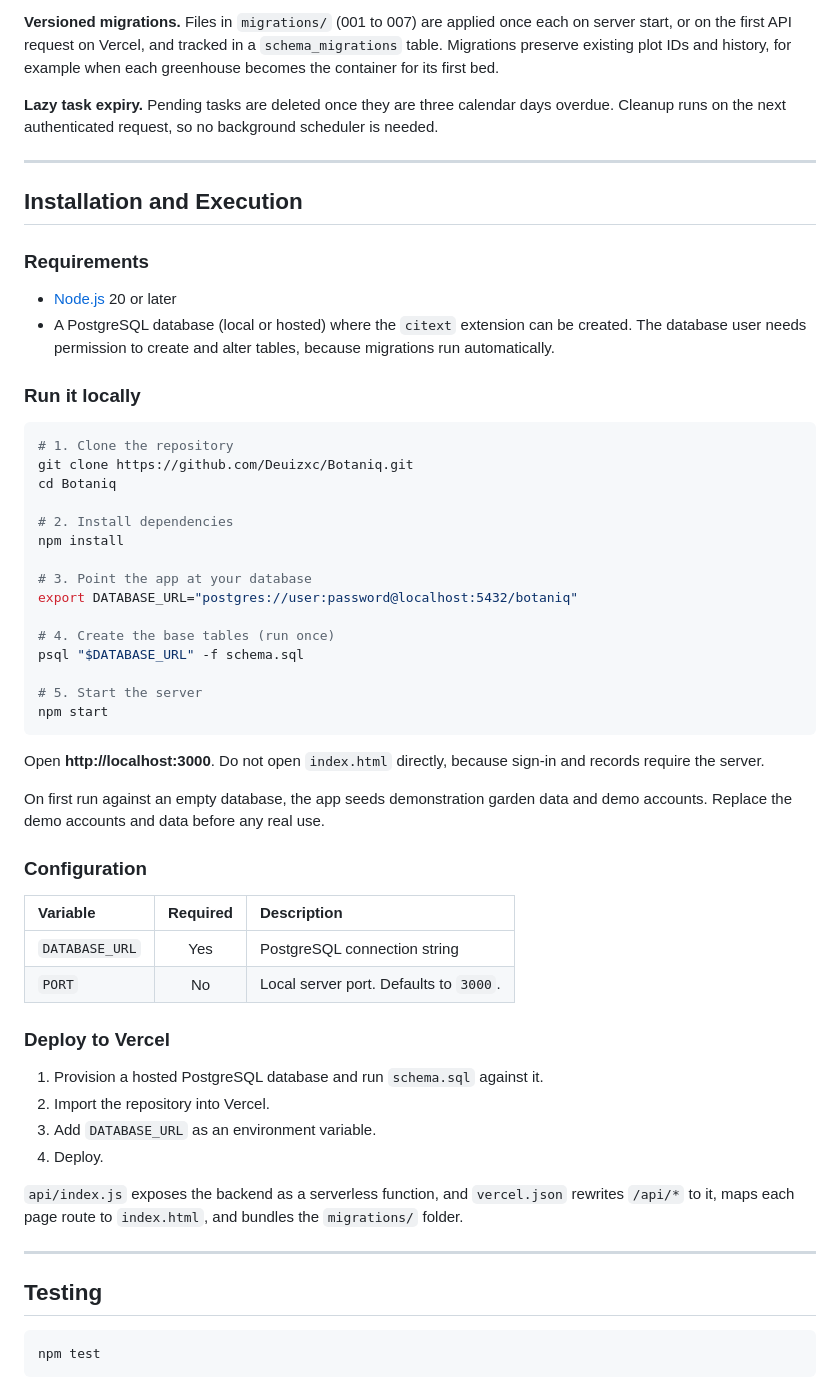
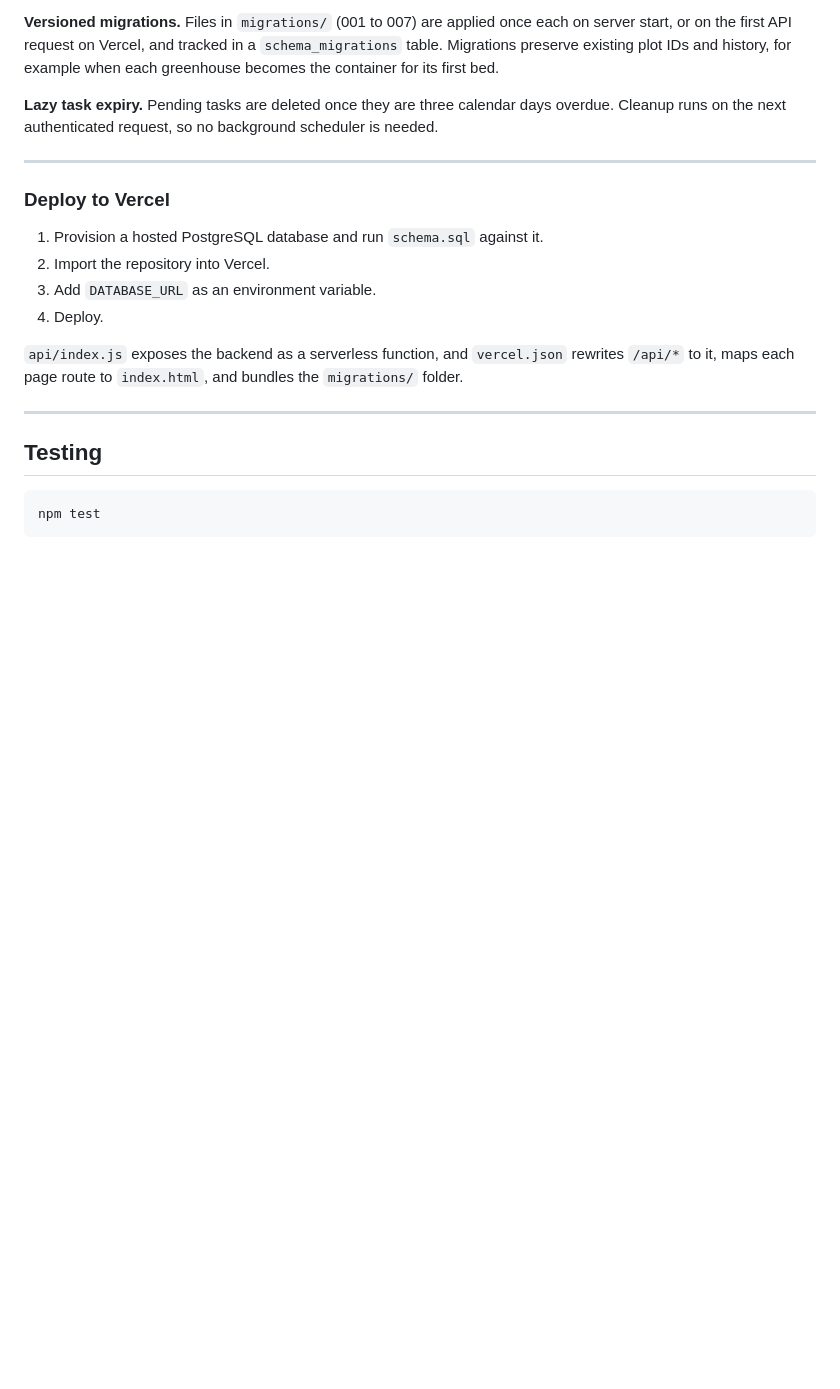
Before and after one commit to Deuizxc/Botaniq, a Markdown page: README.md, the part around the change. GitHub-like rendering; blank space fills up the shorter version.

Commit message:
Remove installation and execution section from README
Removed installation and execution instructions from README.

````diff
--- a/README.md
+++ b/README.md
@@ -57,42 +57,6 @@ flowchart LR
 
 ---
 
-## Installation and Execution
-
-### Requirements
-* [Node.js](https://nodejs.org/) 20 or later
-* A PostgreSQL database (local or hosted) where the `citext` extension can be created. The database user needs permission to create and alter tables, because migrations run automatically.
-
-### Run it locally
-
-```bash
-# 1. Clone the repository
-git clone https://github.com/Deuizxc/Botaniq.git
-cd Botaniq
-
-# 2. Install dependencies
-npm install
-
-# 3. Point the app at your database
-export DATABASE_URL="postgres://user:password@localhost:5432/botaniq"
-
-# 4. Create the base tables (run once)
-psql "$DATABASE_URL" -f schema.sql
-
-# 5. Start the server
-npm start
-```
-
-Open **http://localhost:3000**. Do not open `index.html` directly, because sign-in and records require the server.
-
-On first run against an empty database, the app seeds demonstration garden data and demo accounts. Replace the demo accounts and data before any real use.
-
-### Configuration
-
-| Variable | Required | Description |
-| :-- | :-: | :-- |
-| `DATABASE_URL` | Yes | PostgreSQL connection string |
-| `PORT` | No | Local server port. Defaults to `3000`. |
 
 ### Deploy to Vercel
 
````
